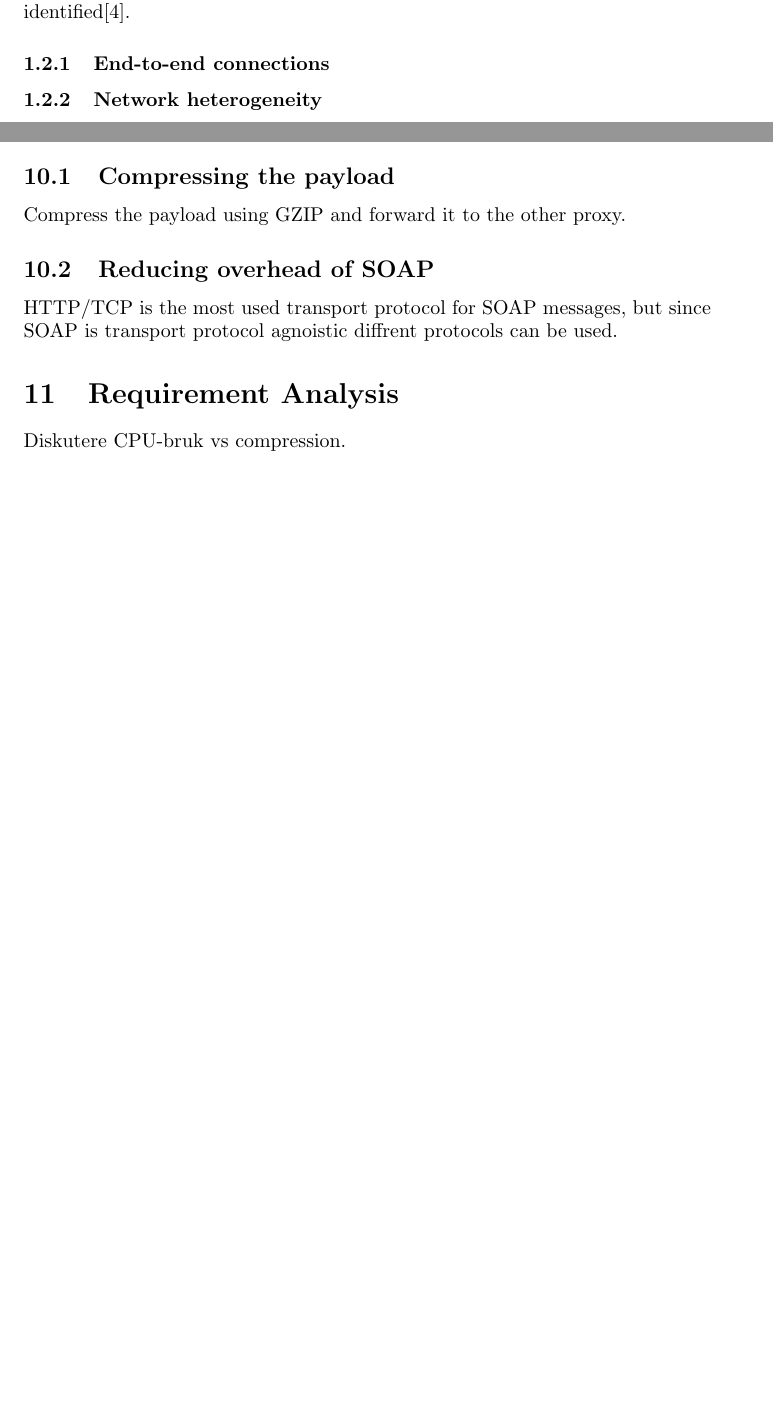
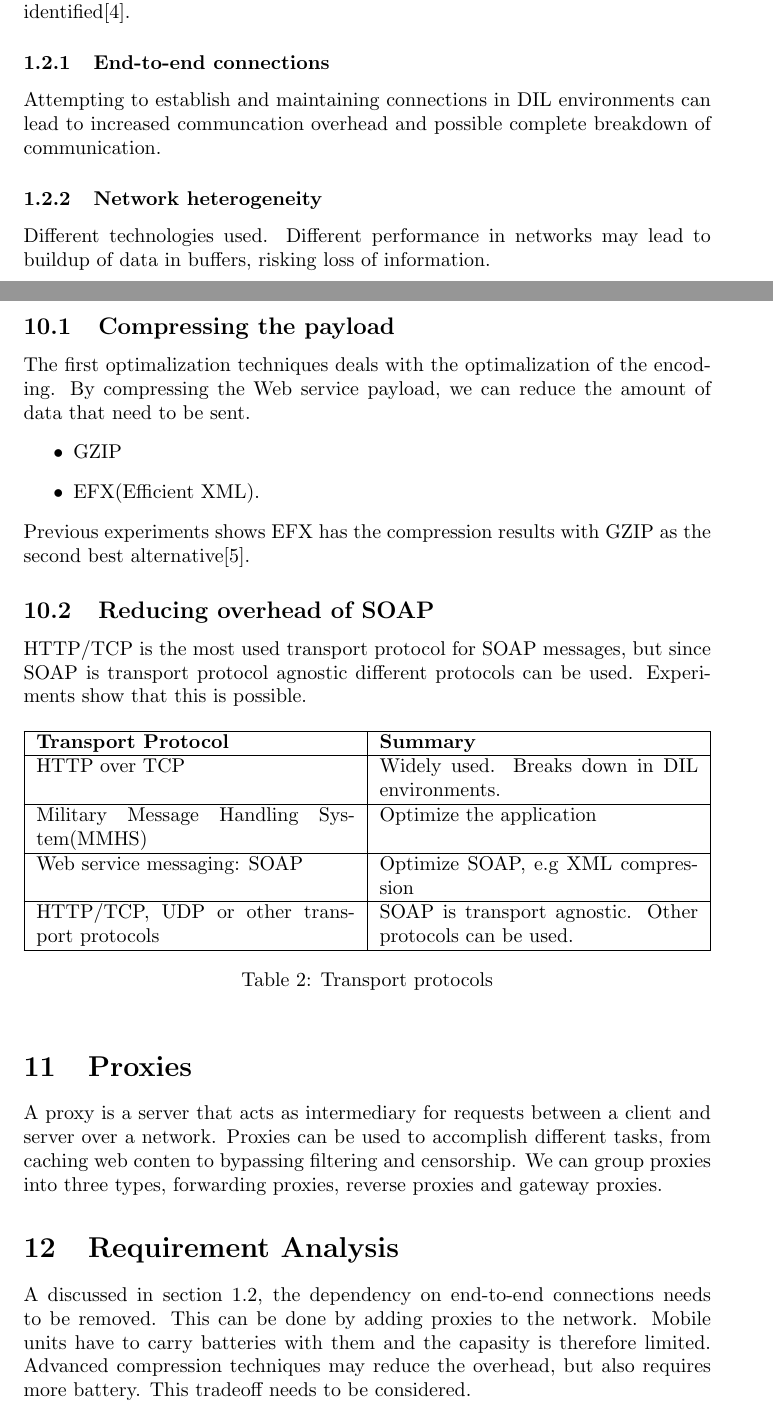
Before and after one commit to Quist/master-thesis, a LaTeX thesis (thesis/thesis.tex): two parts of pages 5 and 7 of 10 before the commit and two parts of pages 5 and 8 of 11 after it, joined at a grey line, cut so that both start at the same text, the shorter picture padded with empty space. Compiled offline with pdfLaTeX; a LaTeX package or settings file that is missing is left out.

Commit message:
Work on optimailization techniques. Mostly from IST-118

```diff
--- a/thesis/thesis.tex
+++ b/thesis/thesis.tex
@@ -1,5 +1,6 @@
 \documentclass[USenglish]{article}
 
+\usepackage[utf8]{inputenc}
 \usepackage{ifikompendiumforside}
 \usepackage{graphicx}
 \usepackage[acronym]{glossaries}
@@ -83,6 +86,9 @@ These constrains of mobile tactical networks are central in order to understand
 
 Theese constrains imposes some challenges when employing Web services in tactical networks. In paper X, tree areas that need to be addresses are identified\cite{IST-118}.
 
+\label{section:DIL-problems}
 \subsubsection{End-to-end connections}
+Attempting to establish and maintaining connections in DIL environments can lead to increased communcation overhead and possible complete breakdown of communication.
 \subsubsection{Network heterogeneity}
+Different technologies used. Different performance in networks may lead to buildup of data in buffers, risking loss of information.
 \subsubsection{Web Service overhead}
@@ -143,15 +150,38 @@ Web services enabels interoperability betweens system, but also increase the inf
 \caption{Optimalization possibillities.} \label{table:optimalization-overview}
 \end{table}
 
+
 \subsection{Compressing the payload}
-Compress the payload using GZIP and forward it to the other proxy.
+The first optimalization techniques deals with the optimalization of the encoding. By compressing the Web service payload, we can reduce the amount of data that need to be sent.
+\begin{itemize}
+\item GZIP
+\item EFX(Efficient XML).
+\end{itemize}
+Previous experiments shows EFX has the compression results with GZIP as the second best alternative\cite{johnsen-trude-compression-techniqes}.
 
 \subsection{Reducing overhead of SOAP}
-HTTP/TCP is the most used transport protocol for SOAP messages, but since SOAP is transport protocol agnoistic diffrent protocols can be used.
+HTTP/TCP is the most used transport protocol for SOAP messages, but since SOAP is transport protocol agnostic different protocols can be used. Experiments show that this is possible.
 
 
+%%%%%%%%%%%% Transport protokoller %%%%%%%%%%%%%%%%%%%
+\begin{table}[h]
+\begin{tabularx}{\textwidth}{| X | X |}
+\hline
+  \textbf{Transport Protocol} & \textbf{Summary} \\ \hline
+  HTTP over TCP & Widely used. Breaks down in DIL environments.\\ \hline
+  Military Message Handling System(MMHS) & Optimize the application\\ \hline
+  Web service messaging: SOAP & Optimize SOAP, e.g XML compression \\ \hline
+  HTTP/TCP, UDP or other transport protocols & SOAP is transport agnostic. Other protocols can be used. \\ \hline
+\end{tabularx}
+\caption{Transport protocols}
+\end{table}
+
+\section{Proxies}
+A proxy is a server that acts as intermediary for requests between a client and server over a network. Proxies can be used to accomplish different tasks, from caching web conten to bypassing filtering and censorship. We can group proxies into three types, forwarding proxies, reverse proxies and gateway proxies.
+
 \section{Requirement Analysis}
-Diskutere CPU-bruk vs compression.
+A discussed in \cref{section:DIL-problems}, the dependency on end-to-end connections needs to be removed. This can be done by adding proxies to the network.
+Mobile units have to carry batteries with them and the capasity is therefore limited. Advanced compression techniques may reduce the overhead, but also requires more battery. This tradeoff needs to be considered.
 \\ \\ \\
 \begin{table}[h]
 \begin{tabular}{| l | l |}
```
Also changed, not shown: thesis/references.bib (+12 -2 lines), thesis/thesis.tex (9 more changed lines).
